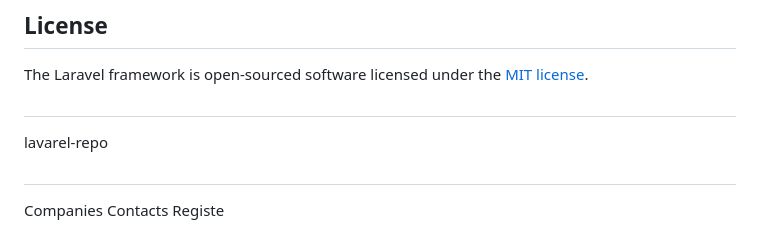
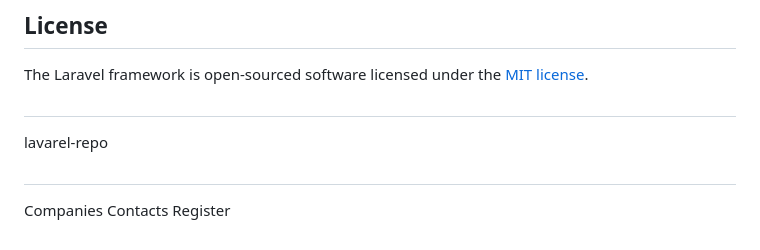
Before and after one commit to natnaeln4d/lavarel-repo, a Markdown page: README.md, the part around the change. Drawn GitHub-style.

```diff
--- a/README.md
+++ b/README.md
@@ -65,4 +65,4 @@ The Laravel framework is open-sourced software licensed under the [MIT license](
 ##
 lavarel-repo
 ##
-Companies Contacts Registe
+Companies Contacts Register
```
